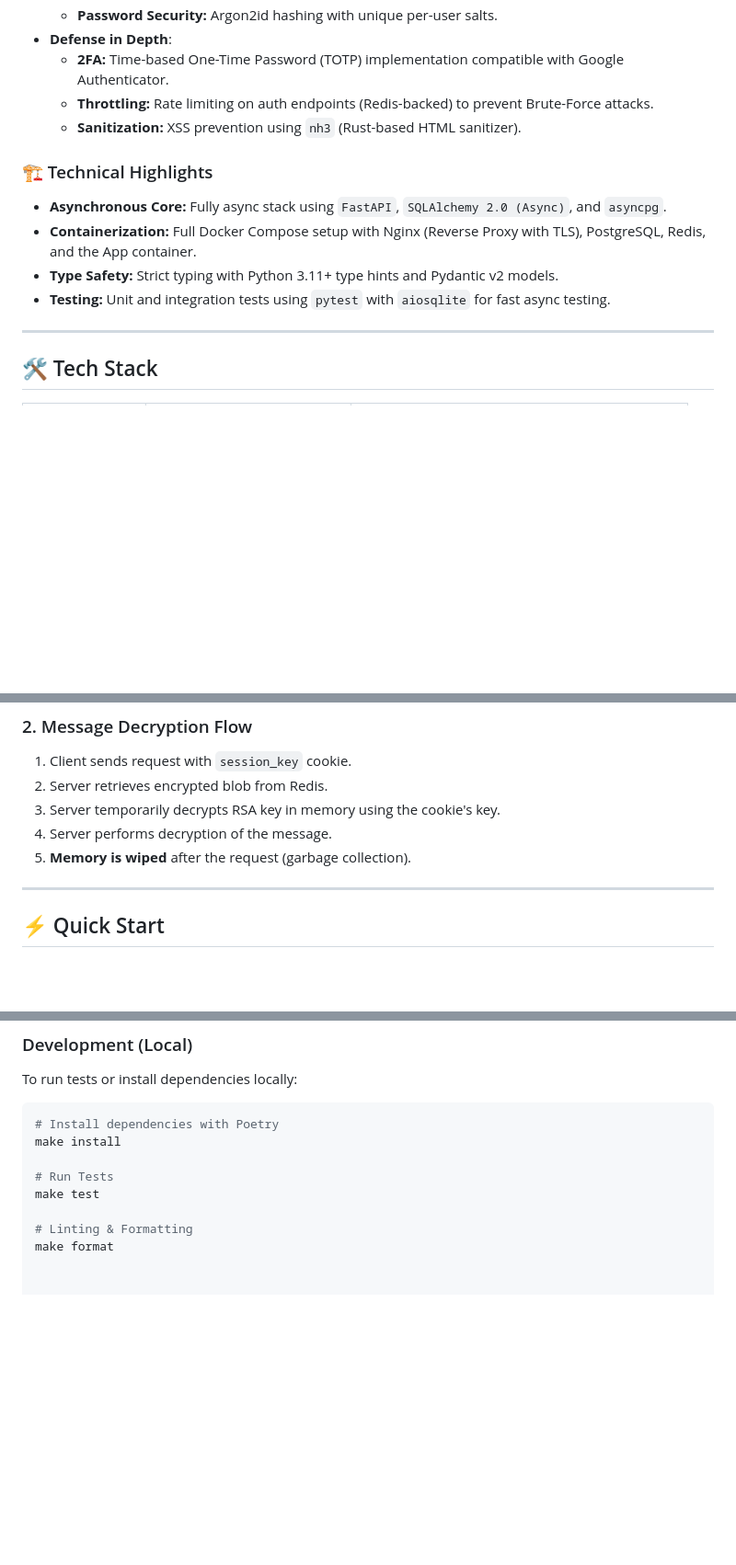
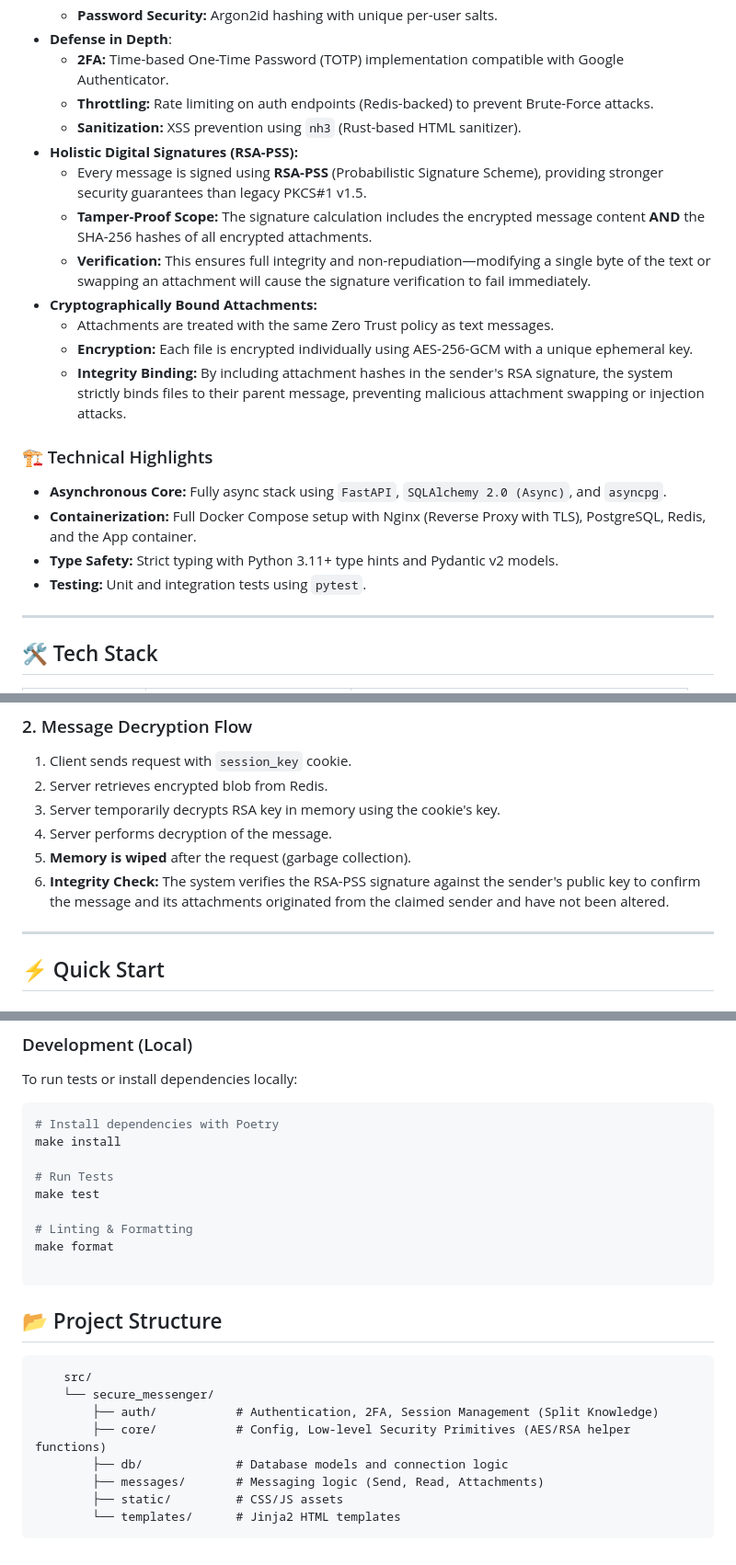
Before and after one commit to jarzeckil/secure-messenger, a Markdown page: README.md, 3 parts joined by grey strips. Shown at 92% size. GitHub-like rendering; blank space fills up the shorter version.

Commit message:
feature: revised readme

````diff
--- a/README.md
+++ b/README.md
@@ -30,12 +30,20 @@ This project implements a **Split Knowledge Architecture**, ensuring that the se
     * **2FA:** Time-based One-Time Password (TOTP) implementation compatible with Google Authenticator.
     * **Throttling:** Rate limiting on auth endpoints (Redis-backed) to prevent Brute-Force attacks.
     * **Sanitization:** XSS prevention using `nh3` (Rust-based HTML sanitizer).
+* **Holistic Digital Signatures (RSA-PSS):**
+    * Every message is signed using **RSA-PSS** (Probabilistic Signature Scheme), providing stronger security guarantees than legacy PKCS#1 v1.5.
+    * **Tamper-Proof Scope:** The signature calculation includes the encrypted message content **AND** the SHA-256 hashes of all encrypted attachments.
+    * **Verification:** This ensures full integrity and non-repudiation—modifying a single byte of the text or swapping an attachment will cause the signature verification to fail immediately.
+* **Cryptographically Bound Attachments:**
+    * Attachments are treated with the same Zero Trust policy as text messages.
+    * **Encryption:** Each file is encrypted individually using AES-256-GCM with a unique ephemeral key.
+    * **Integrity Binding:** By including attachment hashes in the sender's RSA signature, the system strictly binds files to their parent message, preventing malicious attachment swapping or injection attacks.
 
 ### 🏗️ Technical Highlights
 * **Asynchronous Core:** Fully async stack using `FastAPI`, `SQLAlchemy 2.0 (Async)`, and `asyncpg`.
 * **Containerization:** Full Docker Compose setup with Nginx (Reverse Proxy with TLS), PostgreSQL, Redis, and the App container.
 * **Type Safety:** Strict typing with Python 3.11+ type hints and Pydantic v2 models.
-* **Testing:** Unit and integration tests using `pytest` with `aiosqlite` for fast async testing.
+* **Testing:** Unit and integration tests using `pytest`.
 
 ---
 
@@ -72,7 +80,7 @@ Instead of keeping the private key in RAM or Disk, we share the responsibility:
 3.  Server temporarily decrypts RSA key in memory using the cookie's key.
 4.  Server performs decryption of the message.
 5.  **Memory is wiped** after the request (garbage collection).
-
+6.  **Integrity Check:** The system verifies the RSA-PSS signature against the sender's public key to confirm the message and its attachments originated from the claimed sender and have not been altered.
 ---
 
 ## ⚡ Quick Start
@@ -123,3 +131,17 @@ make test
 
 # Linting & Formatting
 make format
+
+```
+## 📂 Project Structure
+
+```
+    src/
+    └── secure_messenger/
+        ├── auth/           # Authentication, 2FA, Session Management (Split Knowledge)
+        ├── core/           # Config, Low-level Security Primitives (AES/RSA helper functions)
+        ├── db/             # Database models and connection logic
+        ├── messages/       # Messaging logic (Send, Read, Attachments)
+        ├── static/         # CSS/JS assets
+        └── templates/      # Jinja2 HTML templates
+```
````
